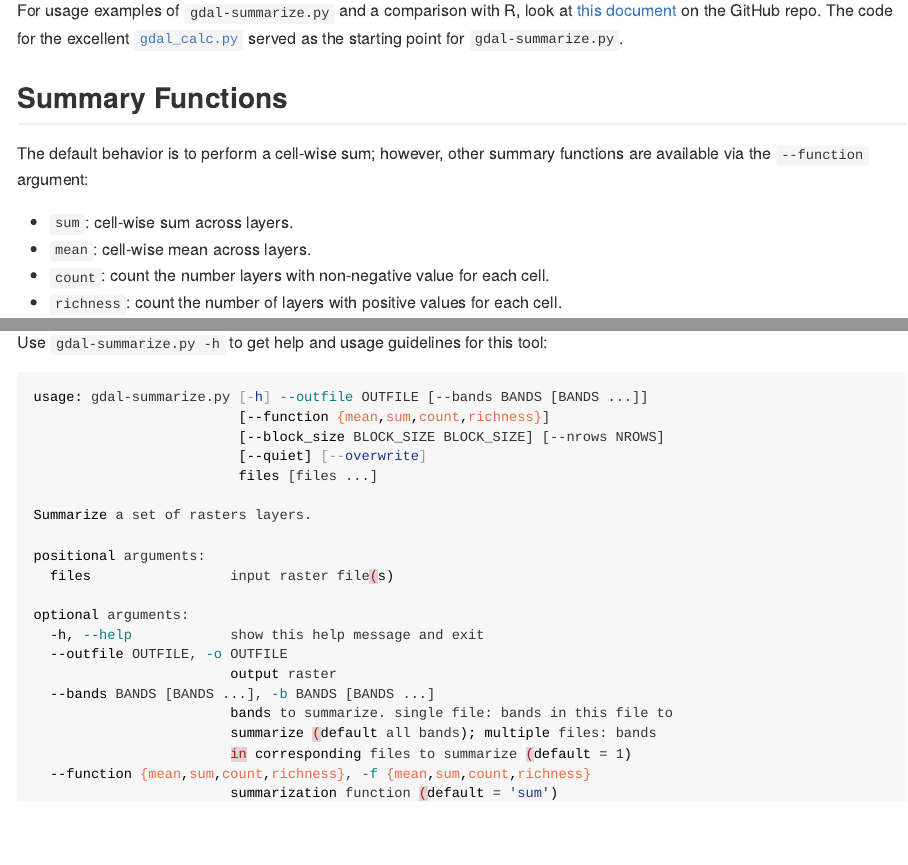
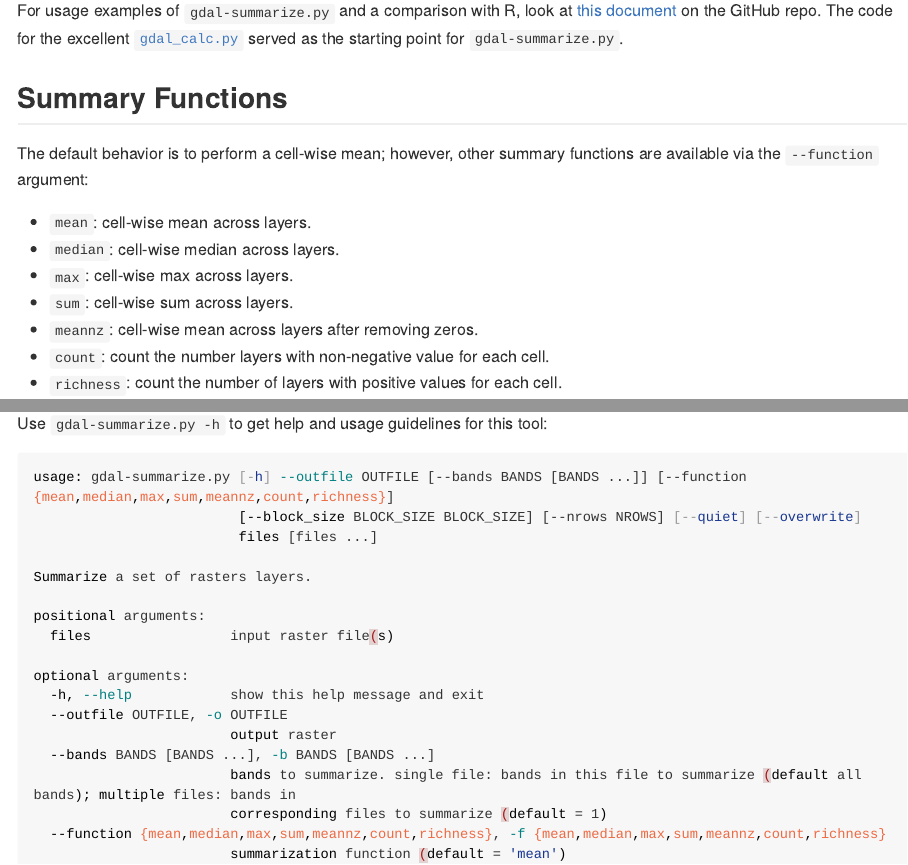
Before and after one commit to mstrimas/gdal-summarize, an R Markdown document (README.Rmd): the page in a window 1100 px wide, from 580 px down, and a second part further down, joined at a grey line. Rendered offline with R 4.5, knitr and Pandoc, with nearby package versions; some code elsewhere in the file could not run offline; long lines of code are wrapped.

Commit message:
README incorrectly listed sum as the default function, closes issue #2

````diff
--- a/README.Rmd
+++ b/README.Rmd
@@ -45,10 +45,13 @@ For usage examples of `gdal-summarize.py` and a comparison with R, look at [this
 
 ## Summary Functions
 
-The default behavior is to perform a cell-wise sum; however, other summary functions are available via the `--function` argument:
+The default behavior is to perform a cell-wise mean; however, other summary functions are available via the `--function` argument:
 
+- `mean`: cell-wise mean across layers.
+- `median`: cell-wise median across layers.
+- `max`: cell-wise max across layers.
 - `sum`: cell-wise sum across layers.
-- `mean`: cell-wise mean across layers.
+- `meannz`: cell-wise mean across layers after removing zeros.
 - `count`: count the number layers with non-negative value for each cell.
 - `richness`: count the number of layers with positive values for each cell.
 
@@ -91,10 +94,8 @@ brew install gdal
 Use `gdal-summarize.py -h` to get help and usage guidelines for this tool:
 
 ```{bash, eval=FALSE}
-usage: gdal-summarize.py [-h] --outfile OUTFILE [--bands BANDS [BANDS ...]]
-                         [--function {mean,sum,count,richness}]
-                         [--block_size BLOCK_SIZE BLOCK_SIZE] [--nrows NROWS]
-                         [--quiet] [--overwrite]
+usage: gdal-summarize.py [-h] --outfile OUTFILE [--bands BANDS [BANDS ...]] [--function {mean,median,max,sum,meannz,count,richness}]
+                         [--block_size BLOCK_SIZE BLOCK_SIZE] [--nrows NROWS] [--quiet] [--overwrite]
                          files [files ...]
 
 Summarize a set of rasters layers.
@@ -107,17 +108,14 @@ optional arguments:
   --outfile OUTFILE, -o OUTFILE
                         output raster
   --bands BANDS [BANDS ...], -b BANDS [BANDS ...]
-                        bands to summarize. single file: bands in this file to
-                        summarize (default all bands); multiple files: bands
-                        in corresponding files to summarize (default = 1)
-  --function {mean,sum,count,richness}, -f {mean,sum,count,richness}
-                        summarization function (default = 'sum')
+                        bands to summarize. single file: bands in this file to summarize (default all bands); multiple files: bands in
+                        corresponding files to summarize (default = 1)
+  --function {mean,median,max,sum,meannz,count,richness}, -f {mean,median,max,sum,meannz,count,richness}
+                        summarization function (default = 'mean')
   --block_size BLOCK_SIZE BLOCK_SIZE, -s BLOCK_SIZE BLOCK_SIZE
-                        x and y dimensions of blocks to process (default based
-                        on input)
+                        x and y dimensions of blocks to process (default based on input)
   --nrows NROWS, -n NROWS
-                        number of rows to process in a single block
-                        (block_size ignored if provided)
+                        number of rows to process in a single block (block_size ignored if provided)
   --quiet, -q           supress messages
   --overwrite, -w       overwrite existing file
 ```
````
Also changed, not shown: README.md.
